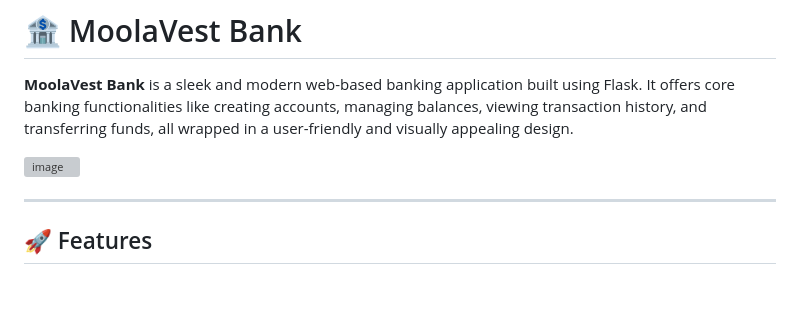
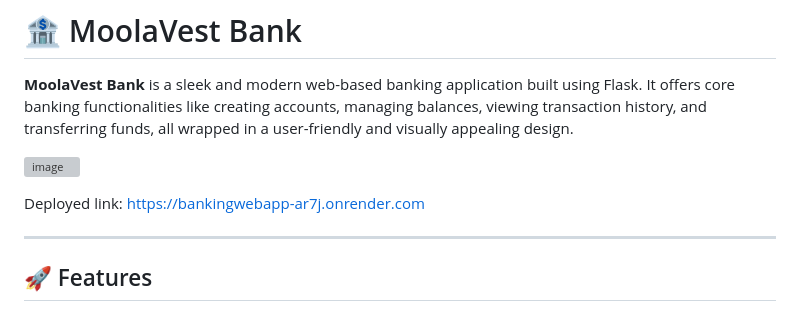
Before and after one commit to ThakeerMoola/BankingWebApp, a Markdown page: README.md, the part around the change. GitHub-like rendering; blank space fills up the shorter version; grey boxes are pictures that could not be loaded.

```diff
--- a/README.md
+++ b/README.md
@@ -8,6 +8,7 @@
 
 ![image](https://github.com/user-attachments/assets/4f1e02c9-46ad-4a7e-bed7-9074609a77a9)
 
+Deployed link: https://bankingwebapp-ar7j.onrender.com
 
 ---
 
```
